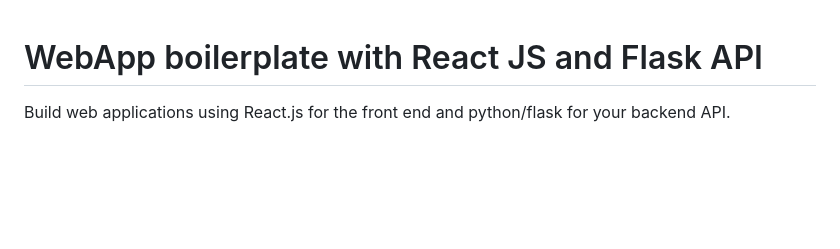
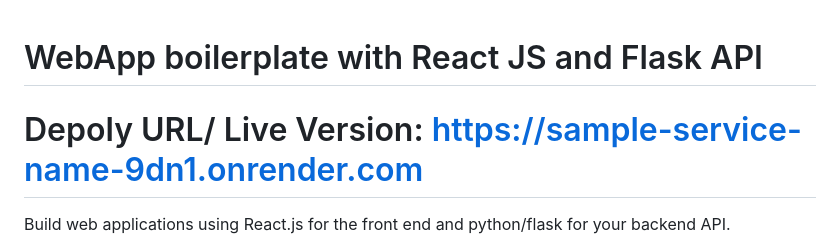
Before and after one commit to 4GeeksAcademy/sp44-final-project-g4, a Markdown page: README.md, the part around the change. Drawn GitHub-style; blank space fills up the shorter version.

```diff
--- a/README.md
+++ b/README.md
@@ -1,4 +1,6 @@
 # WebApp boilerplate with React JS and Flask API
+
+# Depoly URL/ Live Version: https://sample-service-name-9dn1.onrender.com
 
 Build web applications using React.js for the front end and python/flask for your backend API.
 
```
